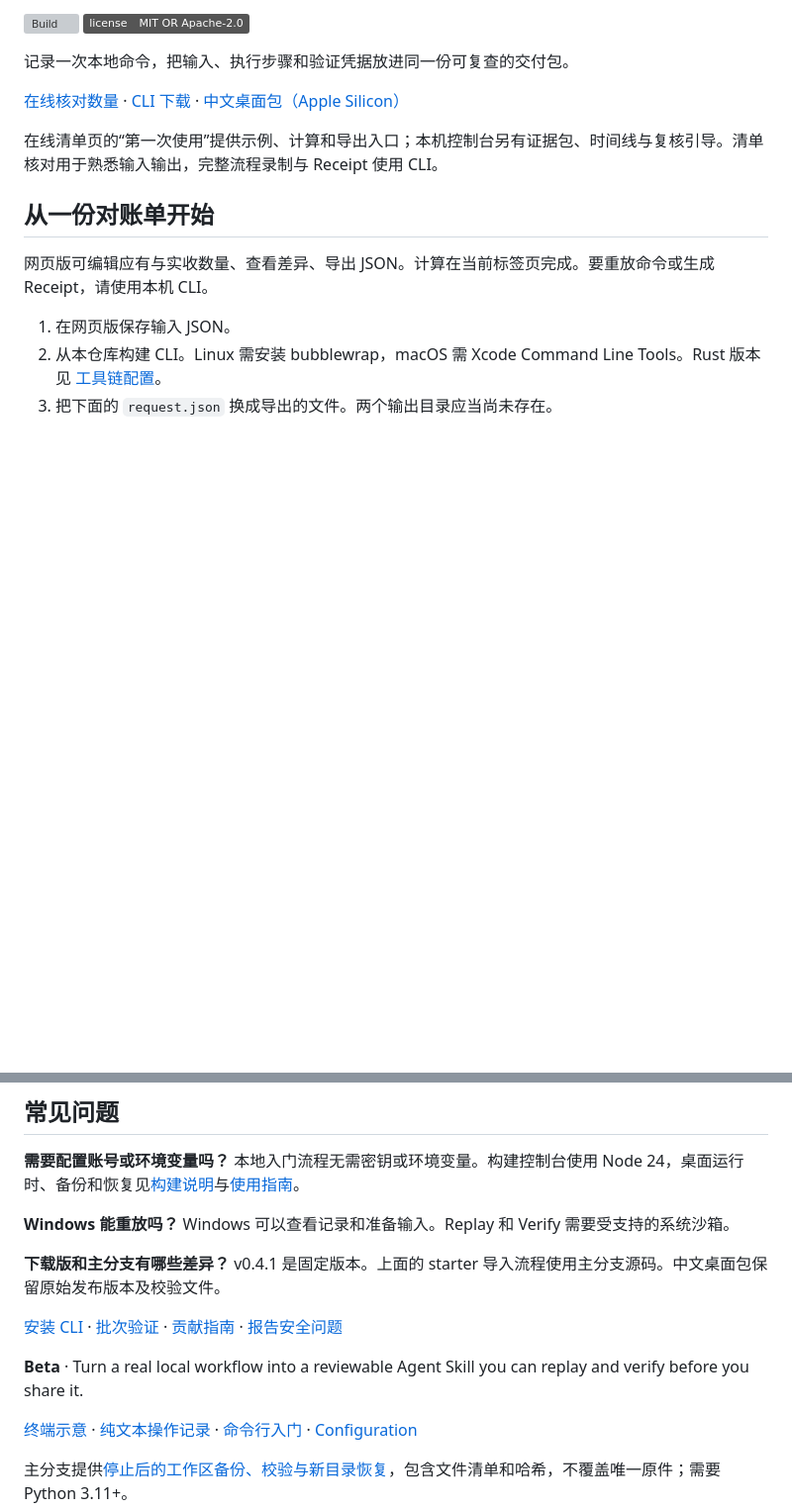
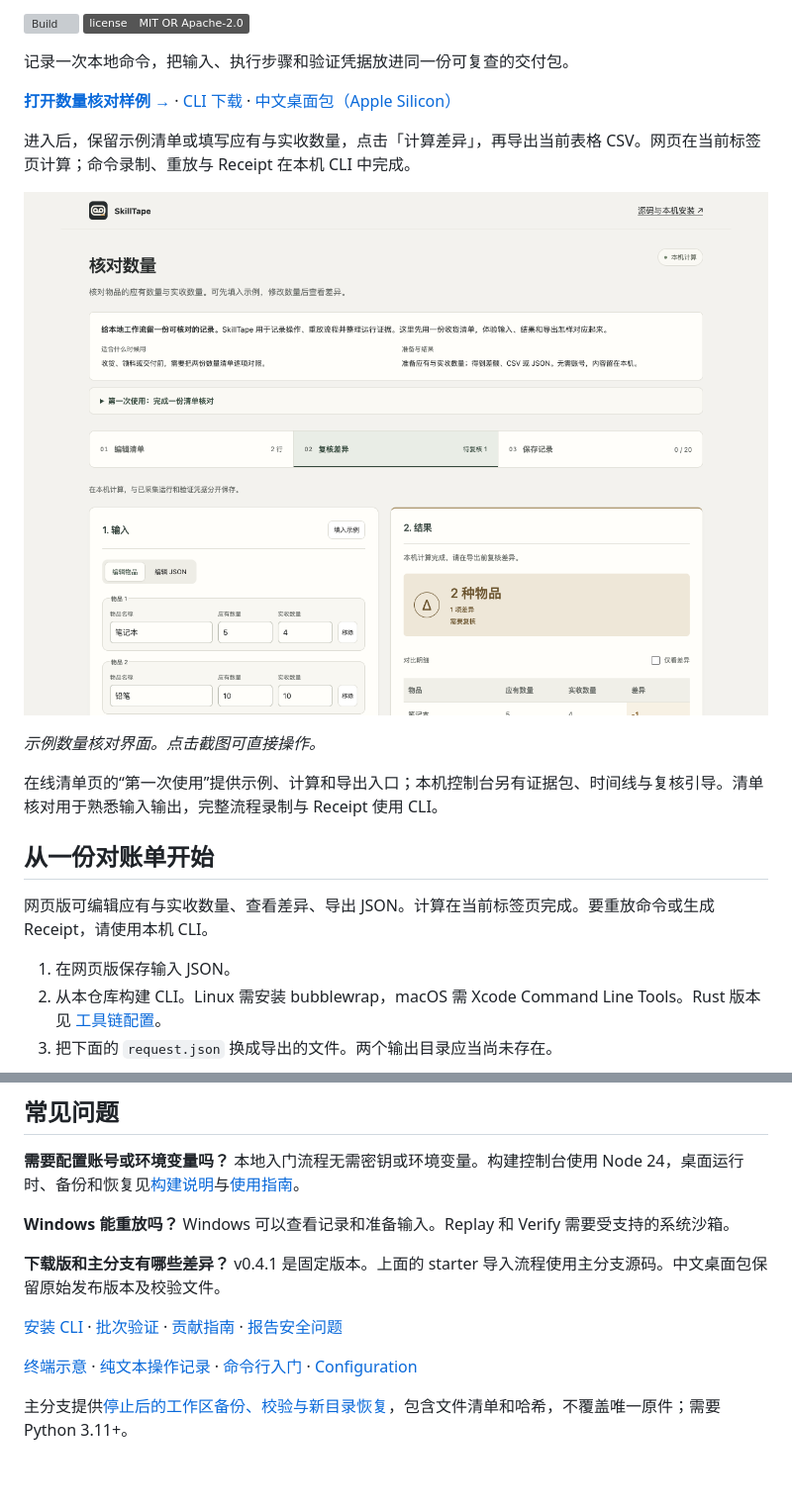
Before and after one commit to Chumaniac/skilltape, a Markdown page: README.md, 2 parts joined by grey strips. Shown at 99% size. Drawn GitHub-style; pictures changed too: docs/preview/online.png (added); badges without logos; blank space fills up the shorter version; grey boxes are pictures that could not be loaded.

Commit message:
Clarify the live product entry and show a clickable preview

```diff
--- a/README.md
+++ b/README.md
@@ -6,7 +8,13 @@
 
 记录一次本地命令，把输入、执行步骤和验证凭据放进同一份可复查的交付包。
 
-[在线核对数量](https://chumaniac.github.io/skilltape/) · [CLI 下载](https://github.com/Chumaniac/skilltape/releases/tag/v0.4.1) · [中文桌面包（Apple Silicon）](https://github.com/Chumaniac/skilltape/releases/tag/user-2026.11.11-zh)
+**[打开数量核对样例 →](https://chumaniac.github.io/skilltape/)** · [CLI 下载](https://github.com/Chumaniac/skilltape/releases/tag/v0.4.1) · [中文桌面包（Apple Silicon）](https://github.com/Chumaniac/skilltape/releases/tag/user-2026.11.11-zh)
+
+进入后，保留示例清单或填写应有与实收数量，点击「计算差异」，再导出当前表格 CSV。网页在当前标签页计算；命令录制、重放与 Receipt 在本机 CLI 中完成。
+
+[![SkillTape 示例清单与数量差异核对结果](docs/preview/online.png)](https://chumaniac.github.io/skilltape/)
+
+*示例数量核对界面。点击截图可直接操作。*
 
 在线清单页的“第一次使用”提供示例、计算和导出入口；本机控制台另有证据包、时间线与复核引导。清单核对用于熟悉输入输出，完整流程录制与 Receipt 使用 CLI。
 
@@ -46,8 +54,6 @@ cargo build --locked -p skilltape-cli
 
 [安装 CLI](docs/guides/installation.md) · [批次验证](docs/verification-batches.md) · [贡献指南](CONTRIBUTING.md) · [报告安全问题](SECURITY.md)
 
-**Beta** · Turn a real local workflow into a reviewable Agent Skill you can replay and verify before you share it.
-
 [终端示意](docs/assets/quickstart-terminal.svg) · [纯文本操作记录](docs/assets/quickstart-terminal.txt) · [命令行入门](docs/guides/quickstart.md) · [Configuration](docs/guides/configuration.md)
 
 主分支提供[停止后的工作区备份、校验与新目录恢复](docs/workspace-backup.md)，包含文件清单和哈希，不覆盖唯一原件；需要Python 3.11+。
```
Also changed, not shown: other parts of README.md (+2 -0 lines), README.en.md (added, +37 -0 lines).
